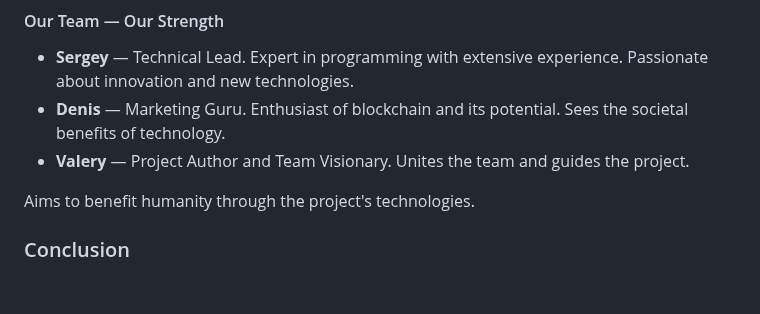
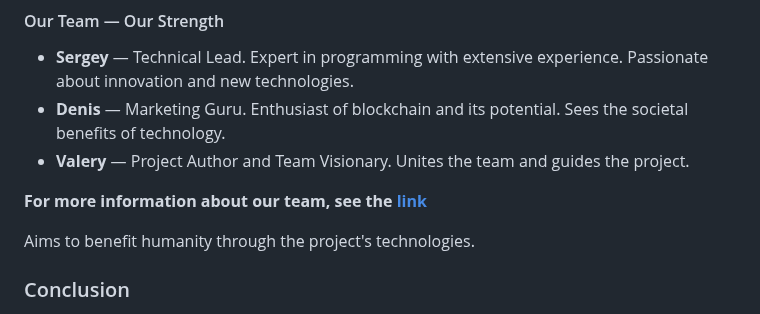
Before and after one commit to sergeniyrus/daodes_site, a Markdown page: README.md, the part around the change. Drawn GitHub-style; blank space fills up the shorter version.

```diff
--- a/README.md
+++ b/README.md
@@ -96,6 +96,8 @@ Primary revenue sources include transaction fees, platform usage fees, staking,
 - **Denis** — Marketing Guru. Enthusiast of blockchain and its potential. Sees the societal benefits of technology.
 - **Valery** — Project Author and Team Visionary. Unites the team and guides the project.
 
+**For more information about our team, see the <a href="https://daodes.space/team" target="_blank">link</a>**
+
 Aims to benefit humanity through the project's technologies.
 
 ### Conclusion
```
